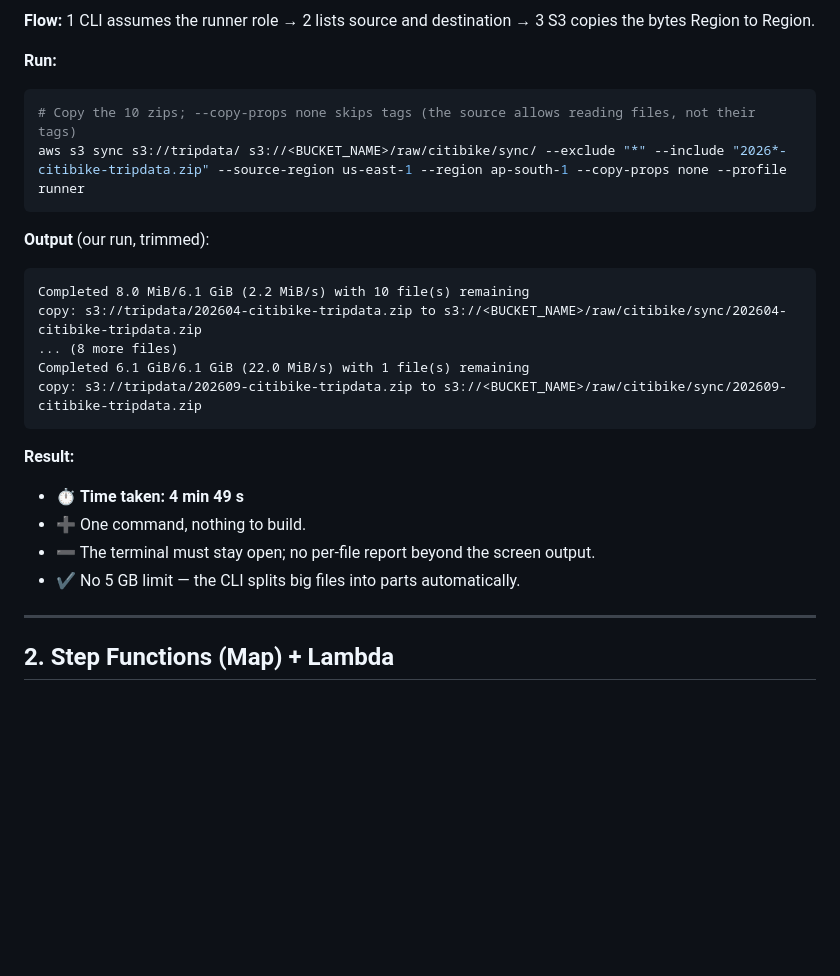
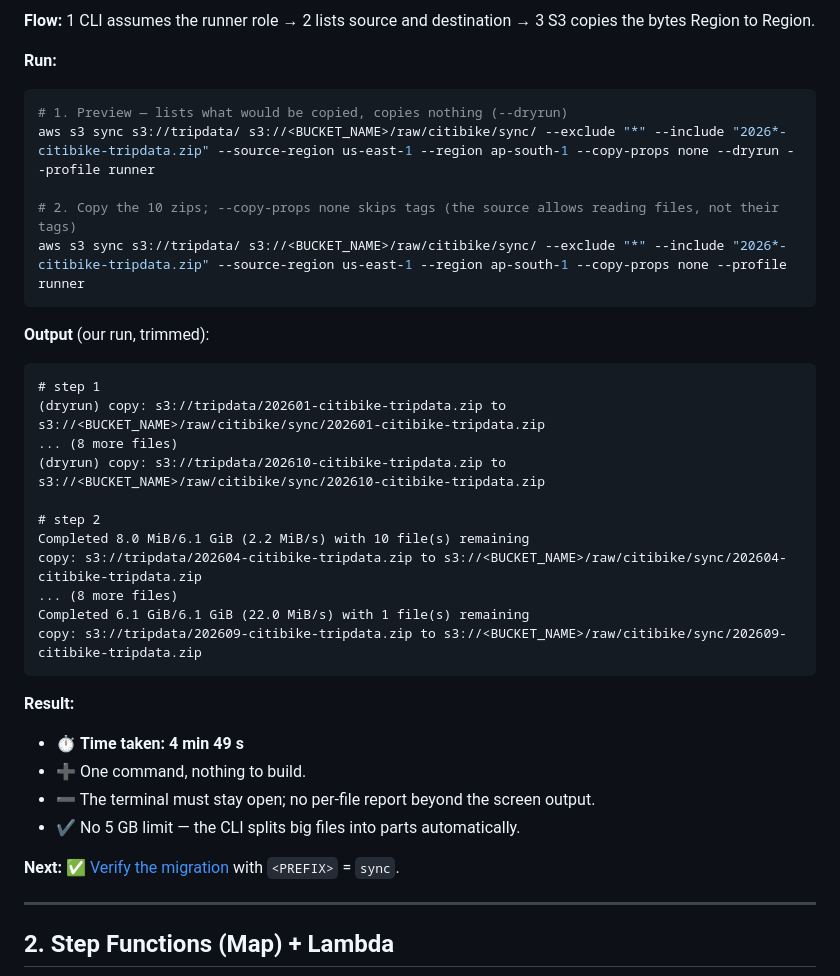
Before and after one commit to bh00t/aws-bytes, a Markdown page: s3-cross-account-region-migration/README.md, the part around one of its changes. Rendered like a GitHub page; blank space fills up the shorter version.

````diff
--- a/s3-cross-account-region-migration/README.md
+++ b/s3-cross-account-region-migration/README.md
@@ -73,11 +73,20 @@ aws cloudformation describe-stacks --stack-name aws-bytes-s3-migration --region
 
 **Run:**
 ```bash
-# Copy the 10 zips; --copy-props none skips tags (the source allows reading files, not their tags)
+# 1. Preview — lists what would be copied, copies nothing (--dryrun)
+aws s3 sync s3://tripdata/ s3://<BUCKET_NAME>/raw/citibike/sync/ --exclude "*" --include "2026*-citibike-tripdata.zip" --source-region us-east-1 --region ap-south-1 --copy-props none --dryrun --profile runner
+
+# 2. Copy the 10 zips; --copy-props none skips tags (the source allows reading files, not their tags)
 aws s3 sync s3://tripdata/ s3://<BUCKET_NAME>/raw/citibike/sync/ --exclude "*" --include "2026*-citibike-tripdata.zip" --source-region us-east-1 --region ap-south-1 --copy-props none --profile runner
 ```
 **Output** (our run, trimmed):
 ```text
+# step 1
+(dryrun) copy: s3://tripdata/202601-citibike-tripdata.zip to s3://<BUCKET_NAME>/raw/citibike/sync/202601-citibike-tripdata.zip
+... (8 more files)
+(dryrun) copy: s3://tripdata/202610-citibike-tripdata.zip to s3://<BUCKET_NAME>/raw/citibike/sync/202610-citibike-tripdata.zip
+
+# step 2
 Completed 8.0 MiB/6.1 GiB (2.2 MiB/s) with 10 file(s) remaining
 copy: s3://tripdata/202604-citibike-tripdata.zip to s3://<BUCKET_NAME>/raw/citibike/sync/202604-citibike-tripdata.zip
 ... (8 more files)
@@ -89,6 +98,8 @@ copy: s3://tripdata/202609-citibike-tripdata.zip to s3://<BUCKET_NAME>/raw/citib
 - ➕ One command, nothing to build.
 - ➖ The terminal must stay open; no per-file report beyond the screen output.
 - ✔️ No 5 GB limit — the CLI splits big files into parts automatically.
+
+**Next:** ✅ [Verify the migration](#verify-the-migration-any-approach) with `<PREFIX>` = `sync`.
 
 ---
 
````
Also changed, not shown: other parts of s3-cross-account-region-migration/README.md (+26 -6 lines), s3-cross-account-region-migration/migrated_files.png (added).
